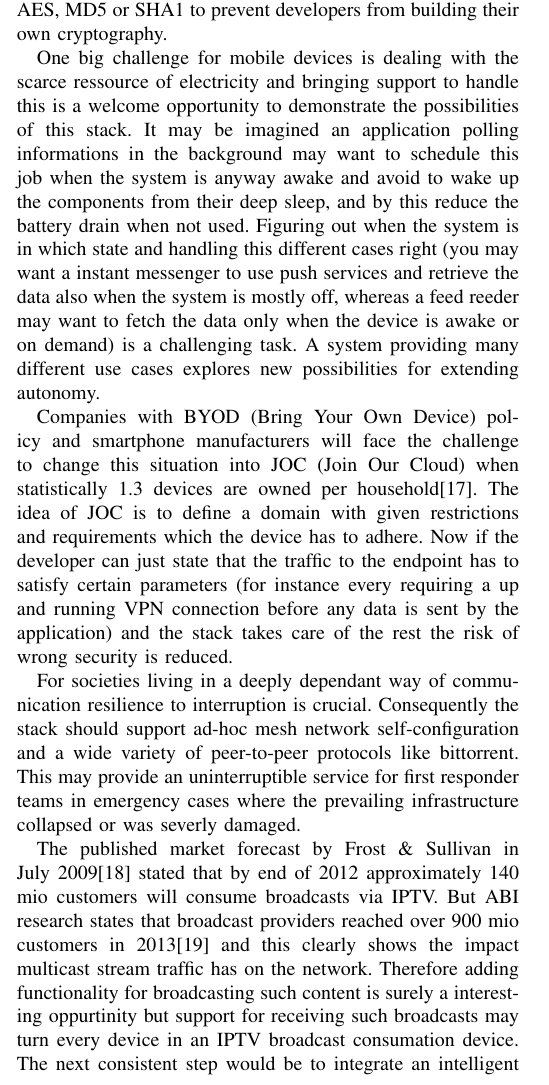
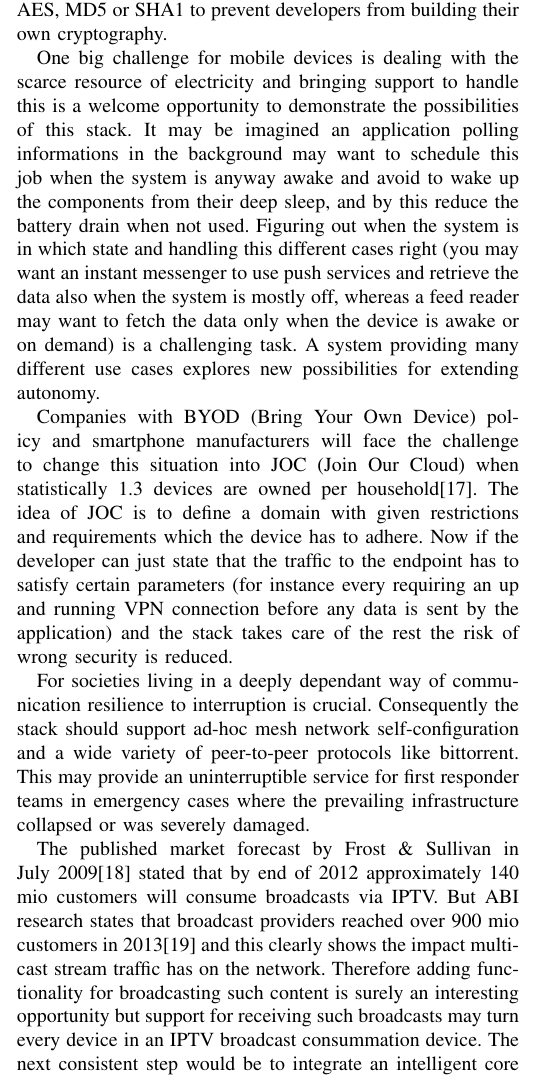
Before and after one commit to 0x6d686b/unified-transport-stack, a LaTeX paper (main.tex): part of one column of page 3 of 4, cut so that both start at the same text. Compiled offline with pdfLaTeX.

Commit message:
more typos a grammar mistakes fixed

```diff
--- a/main.tex
+++ b/main.tex
@@ -334,15 +334,15 @@ cryptographic stacks like IPsec, NaCl, SSL and RSA but to avoid cryptographic
 primitives like 3DES, AES, MD5 or SHA1 to prevent developers from building
 their own cryptography.
 
-One big challenge for mobile devices is dealing with the scarce ressource of
+One big challenge for mobile devices is dealing with the scarce resource of
 electricity and bringing support to handle this is a welcome opportunity to
 demonstrate the possibilities of this stack. It may be imagined an application
 polling informations in the background may want to schedule this job when the
 system is anyway awake and avoid to wake up the components from their deep
 sleep, and by this reduce the battery drain when not used. Figuring out when
 the system is in which state and handling this different cases right (you may
-want a instant messenger to use push services and retrieve the data also when
-the system is mostly off, whereas a feed reeder may want to fetch the data
+want an instant messenger to use push services and retrieve the data also when
+the system is mostly off, whereas a feed reader may want to fetch the data
 only when the device is awake or on demand) is a challenging task. A system
 providing many different use cases explores new possibilities for extending
 autonomy.
@@ -353,7 +353,7 @@ Our Cloud) when statistically 1.3 devices are owned per
 household\cite{gartner:predicts-2014-cognizant-computing}. The idea of JOC is
 to define a domain with given restrictions and requirements which the device
 has to adhere. Now if the developer can just state that the traffic to the
-endpoint has to satisfy certain parameters (for instance every requiring a up
+endpoint has to satisfy certain parameters (for instance every requiring an up
 and running VPN connection before any data is sent by the application) and the
 stack takes care of the rest the risk of wrong security is reduced.
 
@@ -362,7 +362,7 @@ interruption is crucial. Consequently the stack should support ad-hoc mesh
 network self-configuration and a wide variety of peer-to-peer protocols like
 bittorrent. This may provide an uninterruptible service for first responder
 teams in emergency cases where the prevailing infrastructure collapsed or was
-severly damaged.
+severely damaged.
 
 The published market forecast by Frost \& Sullivan in July
 2009\cite{frost:iptv-market} stated that by end of 2012 approximately 140 mio
@@ -370,9 +370,9 @@ customers will consume broadcasts via IPTV. But ABI research states that
 broadcast providers reached over 900 mio customers in
 2013\cite{abi:iptv-marketshare} and this clearly shows the impact multicast
 stream traffic has on the network.  Therefore adding functionality for
-broadcasting such content is surely a interesting oppurtinity but support for
+broadcasting such content is surely an interesting opportunity but support for
 receiving such broadcasts may turn every device in an IPTV broadcast
-consumation device. The next consistent step would be to integrate an
+consummation device. The next consistent step would be to integrate an
 intelligent core which detects roaming and quickly buffers to avoid a stream
 interruption when handing over to another cell. Also providing intelligent
 multi-homing support for changing from cell-radio connectivity to a more
```
